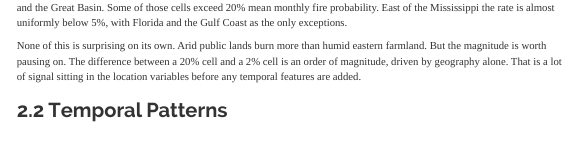
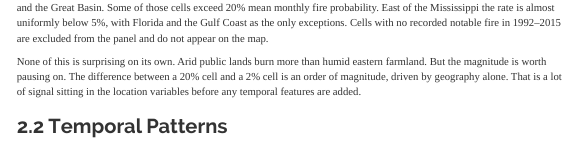
Before and after one commit to theantichomsky/wildfire-prediction-conus, an R Markdown document (final_report.Rmd): the page in a window 1100 px wide, from 2940 px down. Rendered offline with R 4.5, knitr and Pandoc, with nearby package versions; some code elsewhere in the file could not run offline; menus at the side of the page are left out.

Commit message:
add excluded cells note to Figure 1

````diff
--- a/final_report.Rmd
+++ b/final_report.Rmd
@@ -292,7 +292,7 @@ ggplot() +
   theme_minimal(base_size = 12)
 ```
 
-Figure 1 makes the geography obvious. Fire risk is overwhelmingly concentrated in the West: California, the Northern Rockies, and the Great Basin. Some of those cells exceed 20% mean monthly fire probability. East of the Mississippi the rate is almost uniformly below 5%, with Florida and the Gulf Coast as the only exceptions.
+Figure 1 makes the geography obvious. Fire risk is overwhelmingly concentrated in the West: California, the Northern Rockies, and the Great Basin. Some of those cells exceed 20% mean monthly fire probability. East of the Mississippi the rate is almost uniformly below 5%, with Florida and the Gulf Coast as the only exceptions. Cells with no recorded notable fire in 1992--2015 are excluded from the panel and do not appear on the map.
 
 None of this is surprising on its own. Arid public lands burn more than humid eastern farmland. But the magnitude is worth pausing on. The difference between a 20% cell and a 2% cell is an order of magnitude, driven by geography alone. That is a lot of signal sitting in the location variables before any temporal features are added.
 
````
Also changed, not shown: final_report.html.
